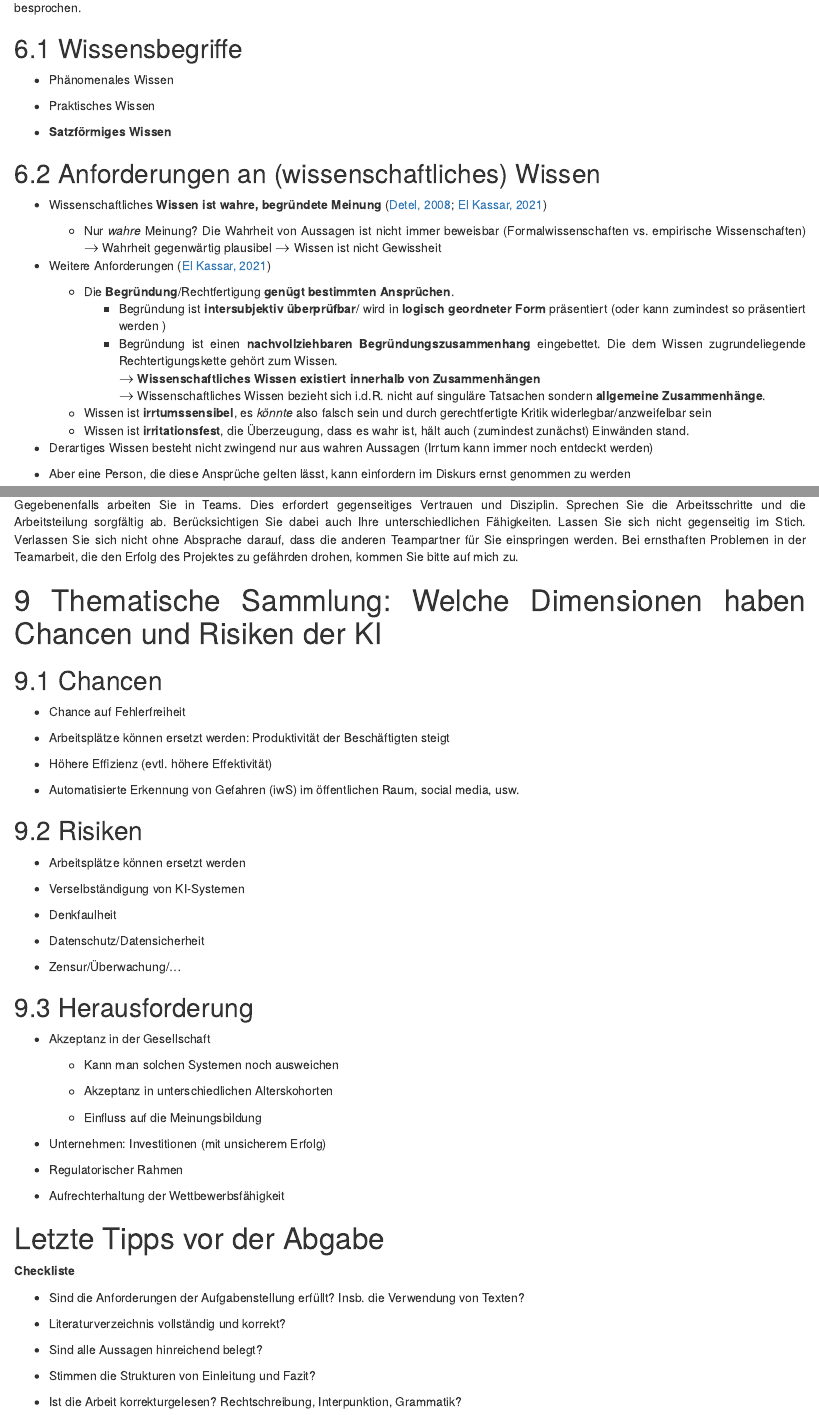
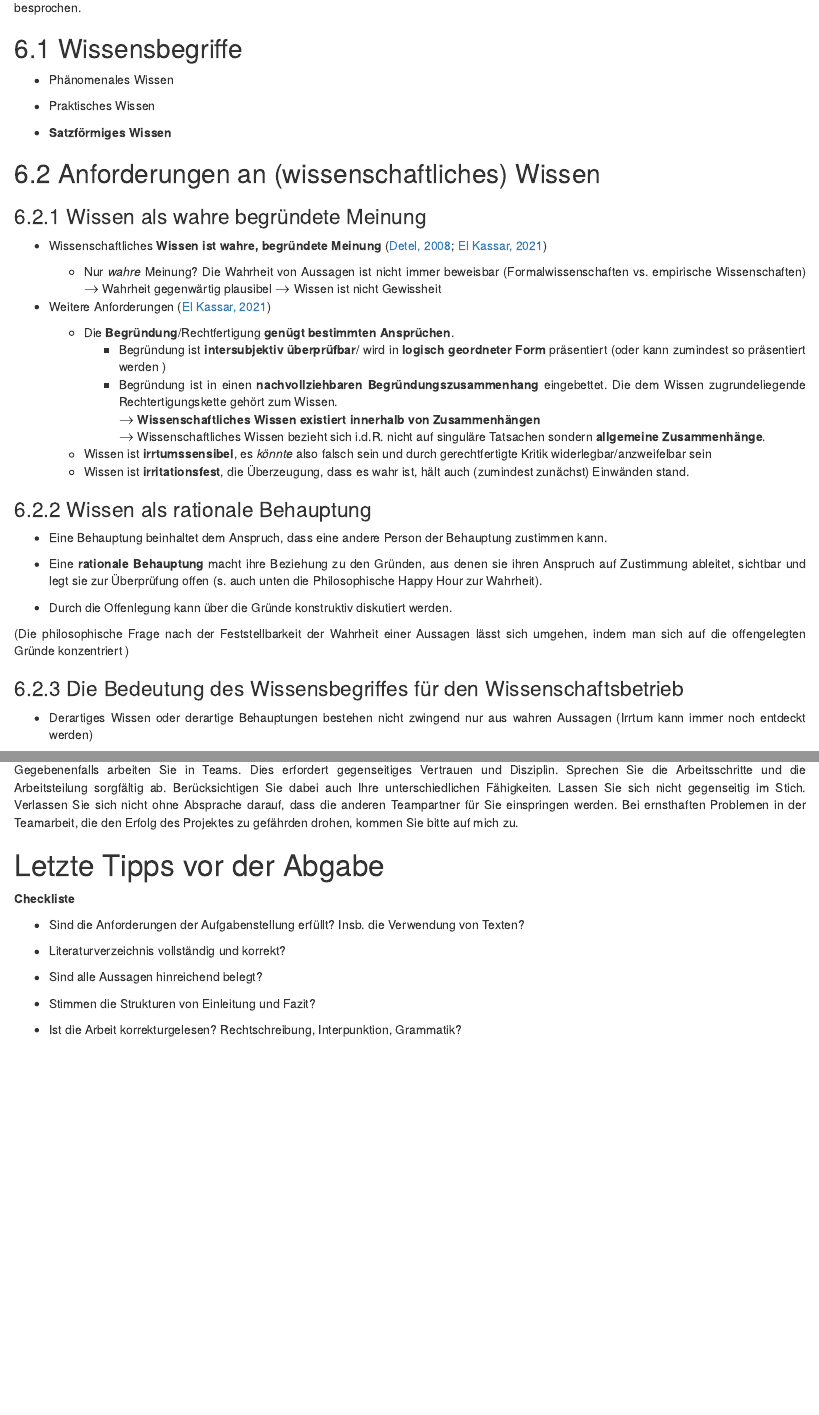
Before and after one commit to janvoss/Science_Lab, an R Markdown document (Science-Lab.Rmd): the page in a window 1100 px wide, from 6000 px down before the commit and from 6030 px down after it, so that both start at the same text, and a second part further down, joined at a grey line. Rendered offline with R 4.5, knitr and Pandoc, with nearby package versions; drawn as R Markdown's standard HTML page in place of the format the file asks for; some code elsewhere in the file could not run offline.

Commit message:
online SoSe 2025

```diff
--- a/Science-Lab.Rmd
+++ b/Science-Lab.Rmd
@@ -458,6 +459,8 @@ basierend auf @ElKassar21, @Kolmer17 und @Weingart2017 besprochen.
 
 ## Anforderungen an (wissenschaftliches) Wissen
 
+### Wissen als wahre begründete Meinung
+
 - Wissenschaftliches **Wissen ist wahre, begründete Meinung** [@Detel08_GK_Philosophie4; @ElKassar21]
   - Nur *wahre* Meinung?  Die Wahrheit von Aussagen ist nicht immer beweisbar (Formalwissenschaften vs. empirische Wissenschaften)
     \(\rightarrow\) Wahrheit gegenwärtig plausibel
@@ -467,14 +470,25 @@ basierend auf @ElKassar21, @Kolmer17 und @Weingart2017 besprochen.
 
   - Die **Begründung**/Rechtfertigung **genügt bestimmten Ansprüchen**.
     - Begründung ist **intersubjektiv überprüfbar**/ wird in **logisch geordneter Form** präsentiert (oder kann zumindest so präsentiert werden )
-    - Begründung ist einen **nachvollziehbaren Begründungszusammenhang** eingebettet. Die dem Wissen zugrundeliegende Rechtertigungskette gehört zum Wissen.
+    - Begründung ist in einen **nachvollziehbaren Begründungszusammenhang** eingebettet. Die dem Wissen zugrundeliegende Rechtertigungskette gehört zum Wissen.
   \(\rightarrow\) **Wissenschaftliches Wissen existiert innerhalb von  Zusammenhängen**
   \(\rightarrow\) Wissenschaftliches Wissen bezieht sich i.d.R. nicht auf singuläre Tatsachen sondern **allgemeine Zusammenhänge**.
   - Wissen ist **irrtumssensibel**, es *könnte* also falsch sein und durch gerechtfertigte Kritik widerlegbar/anzweifelbar sein
   - Wissen ist **irritationsfest**, die Überzeugung, dass es wahr ist, hält auch (zumindest zunächst) Einwänden stand.
 
+### Wissen als rationale Behauptung
 
-- Derartiges Wissen besteht nicht zwingend nur aus wahren Aussagen (Irrtum kann immer noch entdeckt werden)
+- Eine Behauptung beinhaltet dem Anspruch, dass eine andere Person der Behauptung zustimmen kann.
+
+- Eine **rationale Behauptung** macht ihre Beziehung zu den Gründen, aus denen sie ihren Anspruch auf Zustimmung ableitet, sichtbar und legt sie zur Überprüfung offen (s. auch unten die Philosophische Happy Hour zur Wahrheit).
+
+- Durch die Offenlegung kann über die Gründe konstruktiv diskutiert werden.
+
+(Die philosophische Frage nach der Feststellbarkeit der Wahrheit einer Aussagen lässt sich umgehen, indem man sich auf die offengelegten Gründe konzentriert )
+
+### Die Bedeutung des Wissensbegriffes für den Wissenschaftsbetrieb
+
+- Derartiges Wissen oder derartige Behauptungen bestehen nicht zwingend nur aus wahren Aussagen (Irrtum kann immer noch entdeckt werden)
 
 - Aber eine Person, die diese Ansprüche gelten lässt, kann einfordern im Diskurs ernst genommen zu werden
 
@@ -562,47 +576,6 @@ unterschiedlichen Fähigkeiten. Lassen Sie sich nicht gegenseitig im
 Stich. Verlassen Sie sich nicht ohne Absprache darauf, dass die anderen Teampartner für Sie einspringen werden. Bei ernsthaften Problemen in der Teamarbeit, die den Erfolg des Projektes zu gefährden drohen, kommen Sie
 bitte auf mich zu.
 
-# Thematische Sammlung: Welche Dimensionen haben Chancen und Risiken der KI
-
-## Chancen
-
-- Chance auf Fehlerfreiheit
-
-- Arbeitsplätze können ersetzt werden: Produktivität der Beschäftigten steigt
-
-- Höhere Effizienz (evtl. höhere Effektivität)
-
-- Automatisierte Erkennung von Gefahren (iwS) im öffentlichen Raum, social media, usw.
-
-## Risiken
-
-- Arbeitsplätze können ersetzt werden
-
-- Verselbständigung von KI-Systemen
-
-- Denkfaulheit
-
-- Datenschutz/Datensicherheit
-
-- Zensur/Überwachung/...
-
-
-## Herausforderung
-
-- Akzeptanz in der Gesellschaft
-
-  - Kann man solchen Systemen noch ausweichen
-
-  - Akzeptanz in unterschiedlichen Alterskohorten
-
-  - Einfluss auf die Meinungsbildung
-
-- Unternehmen: Investitionen (mit unsicherem Erfolg)
-
-- Regulatorischer Rahmen
-
-- Aufrechterhaltung der Wettbewerbsfähigkeit
-
 # Letzte Tipps vor der Abgabe {-}
 
 **Checkliste**
```
Also changed, not shown: Science-Lab.bib (+18 -9 lines), bis-wann.html, einarbeiten-in-die-materie-literaturrecherche-und--auswertung.html, ihre-seminararbeit.html, letzte-tipps-vor-der-abgabe.html, literatur.html, section.html, selbst--und-gruppenmanagement.html, thematische-sammlung-welche-dimensionen-haben-chancen-und-risiken-der-ki.html, warum.html, was-wird-erarbeitet.html, wissenschaftliches-schreiben-1.html, wissenschaftstheorie.html, Science-Lab.Rmd (3 more changed lines).
